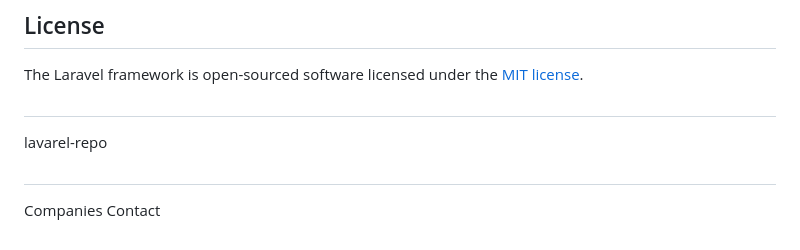
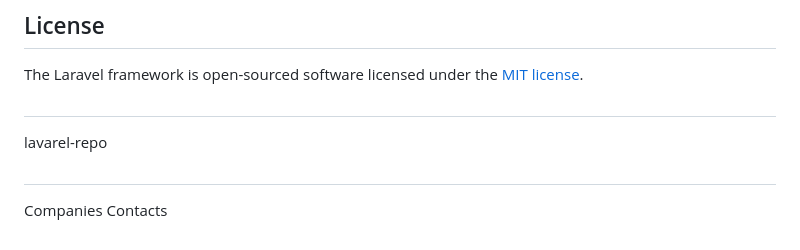
Before and after one commit to natnaeln4d/lavarel-repo, a Markdown page: README.md, the part around the change. Rendered like a GitHub page.

```diff
--- a/README.md
+++ b/README.md
@@ -65,4 +65,4 @@ The Laravel framework is open-sourced software licensed under the [MIT license](
 ##
 lavarel-repo
 ##
-Companies Contact
+Companies Contacts
```
